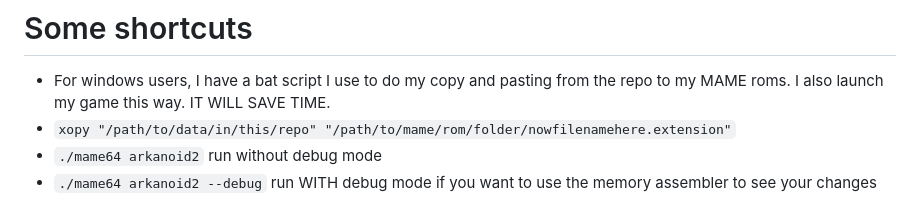
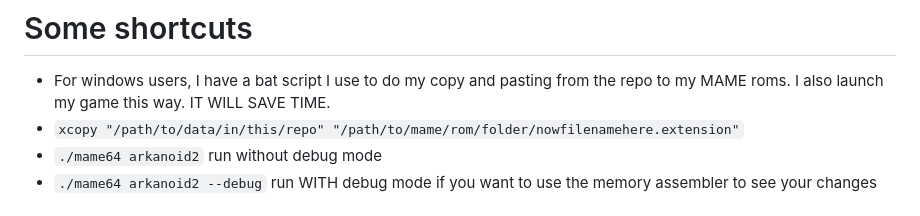
Before and after one commit to the60ftatomicman/Artanoid, a Markdown page: README.md, the part around the change. GitHub-like rendering.

Commit message:
Update README.md
small mod to the readme. xcopy instead of xopy

````diff
--- a/README.md
+++ b/README.md
@@ -54,7 +54,7 @@ In short, you draw with the tool. The tool writes all the annoying hex values wh
 
 # Some shortcuts
 * For windows users, I have a bat script I use to do my copy and pasting from the repo to my MAME roms. I also launch my game this way. IT WILL SAVE TIME.
- * ```xopy "/path/to/data/in/this/repo" "/path/to/mame/rom/folder/nowfilenamehere.extension"```
+ * ```xcopy "/path/to/data/in/this/repo" "/path/to/mame/rom/folder/nowfilenamehere.extension"```
  * ```./mame64 arkanoid2``` run without debug mode
  * ```./mame64 arkanoid2 --debug``` run WITH debug mode if you want to use the memory assembler to see your changes
 
````
